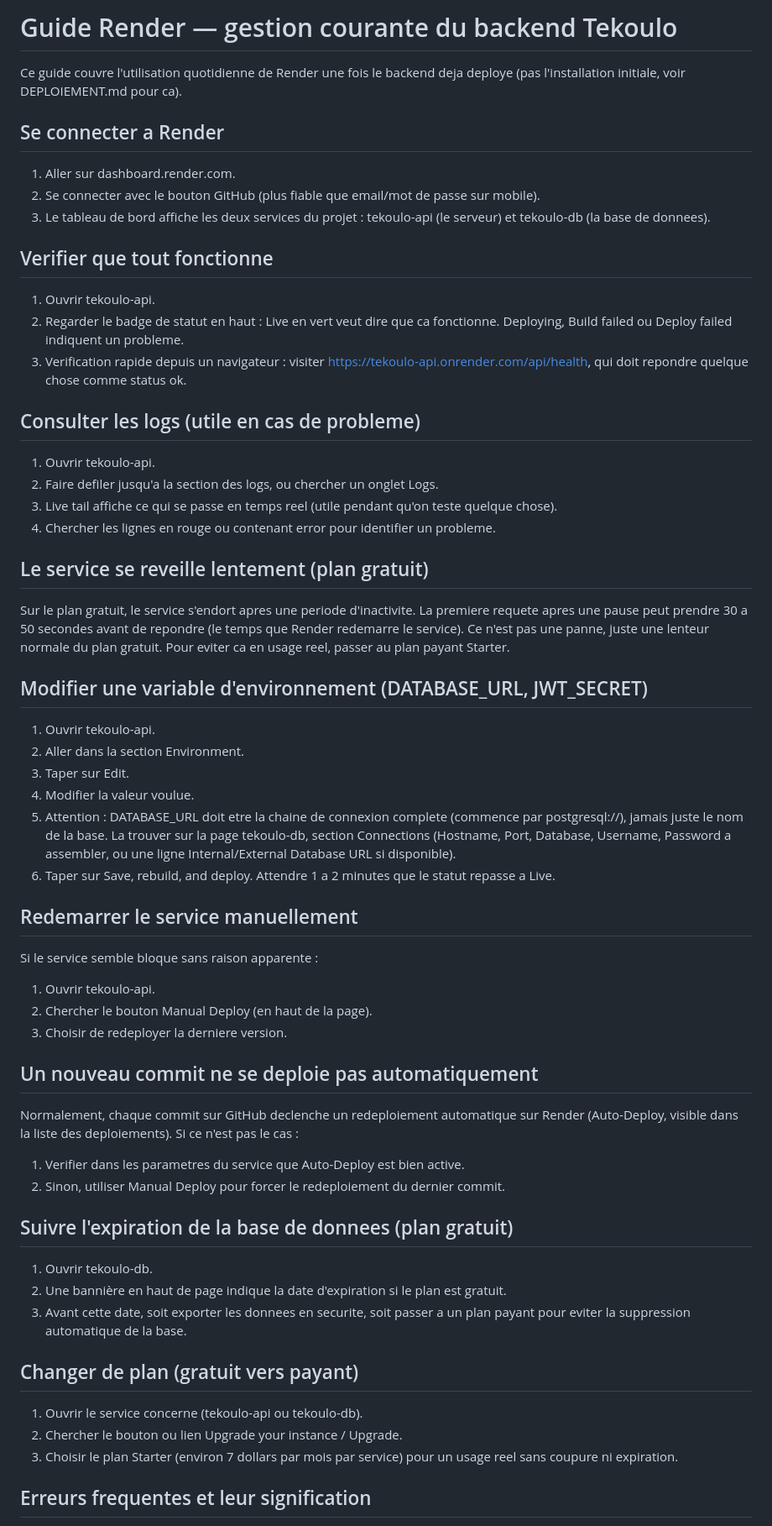
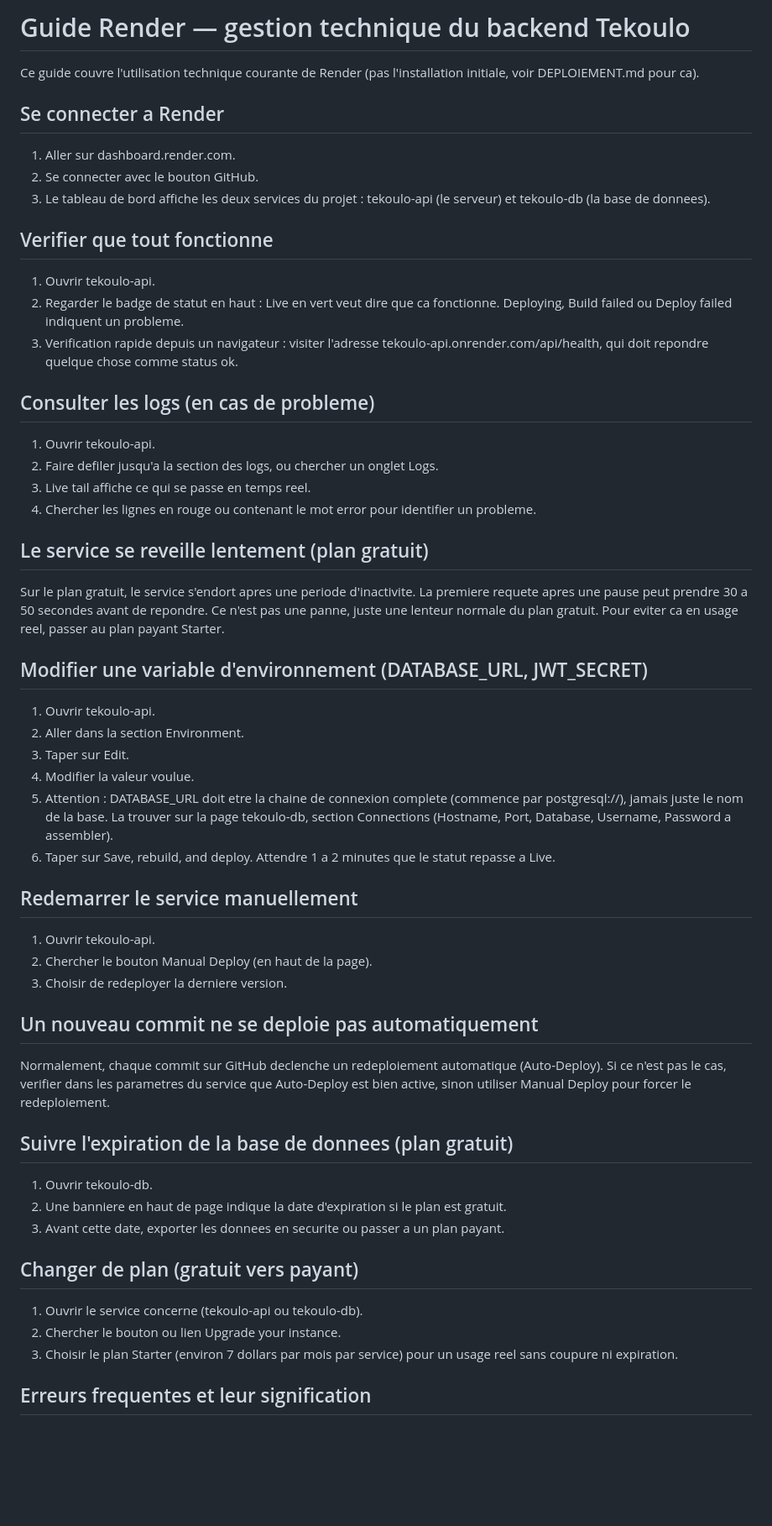
Before and after one commit to tekoulo-centre/tekoulo-backend, a Markdown page: GUIDE_RENDER.md, the part around one of its changes. Shown at 84% size. Drawn GitHub-style; blank space fills up the shorter version.

Commit message:
Update GUIDE_RENDER.md for clarity and corrections

```diff
--- a/GUIDE_RENDER.md
+++ b/GUIDE_RENDER.md
@@ -1,29 +1,29 @@
-# Guide Render — gestion courante du backend Tekoulo
+# Guide Render — gestion technique du backend Tekoulo
 
-Ce guide couvre l'utilisation quotidienne de Render une fois le backend deja deploye (pas l'installation initiale, voir DEPLOIEMENT.md pour ca).
+Ce guide couvre l'utilisation technique courante de Render (pas l'installation initiale, voir DEPLOIEMENT.md pour ca).
 
 ## Se connecter a Render
 
 1. Aller sur dashboard.render.com.
-2. Se connecter avec le bouton GitHub (plus fiable que email/mot de passe sur mobile).
+2. Se connecter avec le bouton GitHub.
 3. Le tableau de bord affiche les deux services du projet : tekoulo-api (le serveur) et tekoulo-db (la base de donnees).
 
 ## Verifier que tout fonctionne
 
 1. Ouvrir tekoulo-api.
 2. Regarder le badge de statut en haut : Live en vert veut dire que ca fonctionne. Deploying, Build failed ou Deploy failed indiquent un probleme.
-3. Verification rapide depuis un navigateur : visiter https://tekoulo-api.onrender.com/api/health, qui doit repondre quelque chose comme status ok.
+3. Verification rapide depuis un navigateur : visiter l'adresse tekoulo-api.onrender.com/api/health, qui doit repondre quelque chose comme status ok.
 
-## Consulter les logs (utile en cas de probleme)
+## Consulter les logs (en cas de probleme)
 
 1. Ouvrir tekoulo-api.
 2. Faire defiler jusqu'a la section des logs, ou chercher un onglet Logs.
-3. Live tail affiche ce qui se passe en temps reel (utile pendant qu'on teste quelque chose).
-4. Chercher les lignes en rouge ou contenant error pour identifier un probleme.
+3. Live tail affiche ce qui se passe en temps reel.
+4. Chercher les lignes en rouge ou contenant le mot error pour identifier un probleme.
 
 ## Le service se reveille lentement (plan gratuit)
 
-Sur le plan gratuit, le service s'endort apres une periode d'inactivite. La premiere requete apres une pause peut prendre 30 a 50 secondes avant de repondre (le temps que Render redemarre le service). Ce n'est pas une panne, juste une lenteur normale du plan gratuit. Pour eviter ca en usage reel, passer au plan payant Starter.
+Sur le plan gratuit, le service s'endort apres une periode d'inactivite. La premiere requete apres une pause peut prendre 30 a 50 secondes avant de repondre. Ce n'est pas une panne, juste une lenteur normale du plan gratuit. Pour eviter ca en usage reel, passer au plan payant Starter.
 
 ## Modifier une variable d'environnement (DATABASE_URL, JWT_SECRET)
 
@@ -31,32 +31,29 @@ Sur le plan gratuit, le service s'endort apres une periode d'inactivite. La prem
 2. Aller dans la section Environment.
 3. Taper sur Edit.
 4. Modifier la valeur voulue.
-5. Attention : DATABASE_URL doit etre la chaine de connexion complete (commence par postgresql://), jamais juste le nom de la base. La trouver sur la page tekoulo-db, section Connections (Hostname, Port, Database, Username, Password a assembler, ou une ligne Internal/External Database URL si disponible).
+5. Attention : DATABASE_URL doit etre la chaine de connexion complete (commence par postgresql://), jamais juste le nom de la base. La trouver sur la page tekoulo-db, section Connections (Hostname, Port, Database, Username, Password a assembler).
 6. Taper sur Save, rebuild, and deploy. Attendre 1 a 2 minutes que le statut repasse a Live.
 
 ## Redemarrer le service manuellement
 
-Si le service semble bloque sans raison apparente :
 1. Ouvrir tekoulo-api.
 2. Chercher le bouton Manual Deploy (en haut de la page).
 3. Choisir de redeployer la derniere version.
 
 ## Un nouveau commit ne se deploie pas automatiquement
 
-Normalement, chaque commit sur GitHub declenche un redeploiement automatique sur Render (Auto-Deploy, visible dans la liste des deploiements). Si ce n'est pas le cas :
-1. Verifier dans les parametres du service que Auto-Deploy est bien active.
-2. Sinon, utiliser Manual Deploy pour forcer le redeploiement du dernier commit.
+Normalement, chaque commit sur GitHub declenche un redeploiement automatique (Auto-Deploy). Si ce n'est pas le cas, verifier dans les parametres du service que Auto-Deploy est bien active, sinon utiliser Manual Deploy pour forcer le redeploiement.
 
 ## Suivre l'expiration de la base de donnees (plan gratuit)
 
 1. Ouvrir tekoulo-db.
-2. Une bannière en haut de page indique la date d'expiration si le plan est gratuit.
-3. Avant cette date, soit exporter les donnees en securite, soit passer a un plan payant pour eviter la suppression automatique de la base.
+2. Une banniere en haut de page indique la date d'expiration si le plan est gratuit.
+3. Avant cette date, exporter les donnees en securite ou passer a un plan payant.
 
 ## Changer de plan (gratuit vers payant)
 
 1. Ouvrir le service concerne (tekoulo-api ou tekoulo-db).
-2. Chercher le bouton ou lien Upgrade your instance / Upgrade.
+2. Chercher le bouton ou lien Upgrade your instance.
 3. Choisir le plan Starter (environ 7 dollars par mois par service) pour un usage reel sans coupure ni expiration.
 
 ## Erreurs frequentes et leur signification
```
Also changed, not shown: other parts of GUIDE_RENDER.md (+7 -8 lines).
